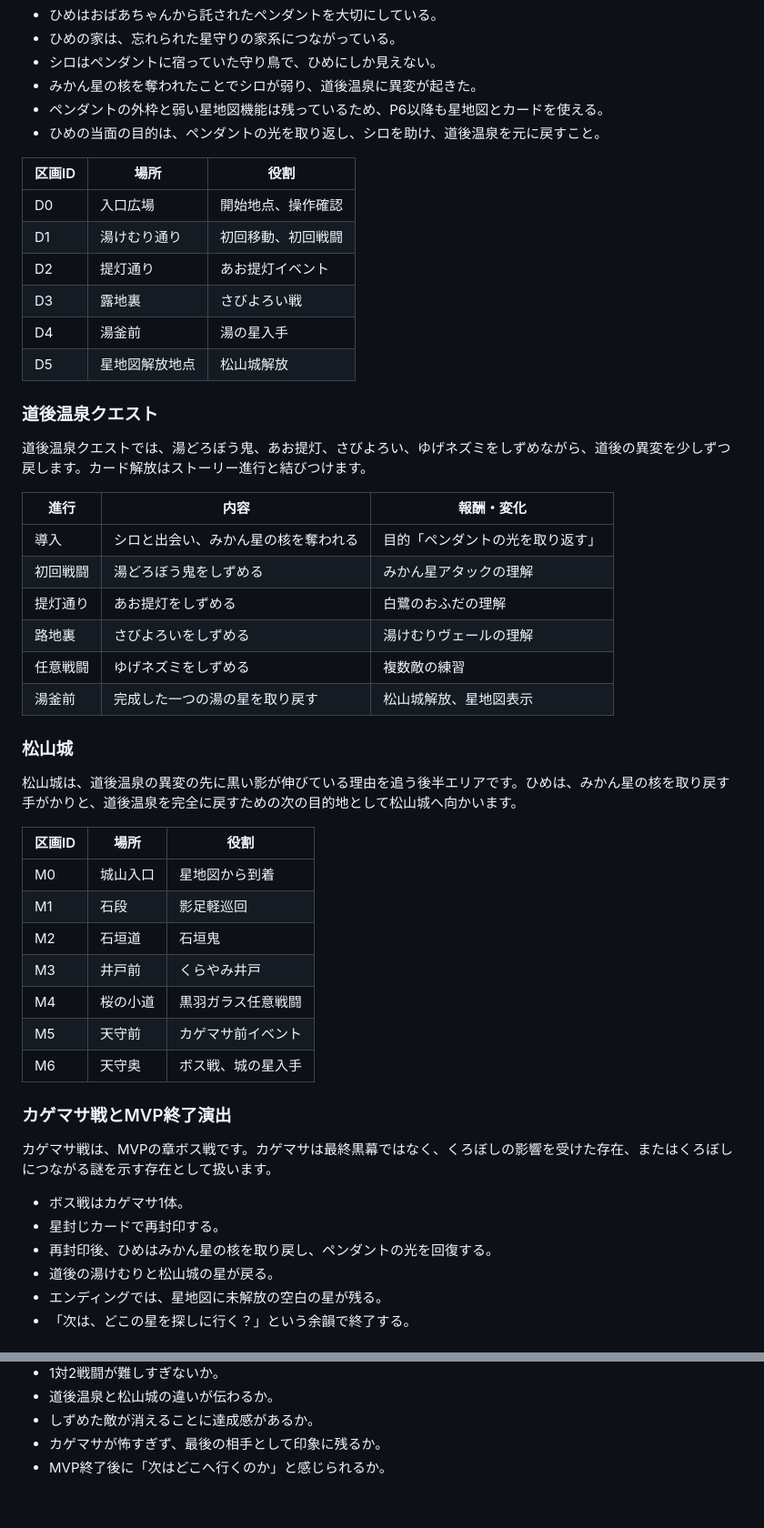
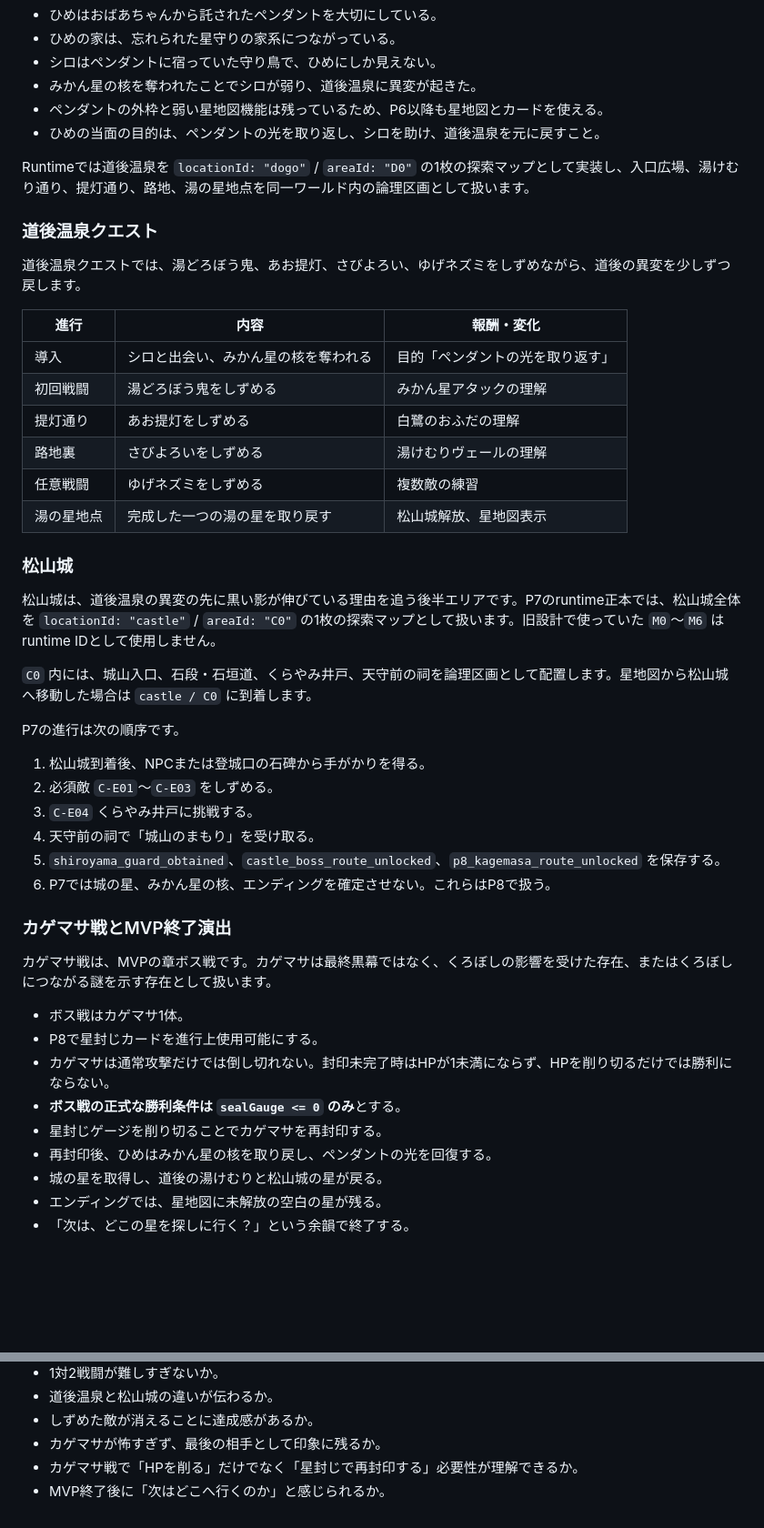
Before and after one commit to ryotamatsuki/hime-star-journey, a Markdown page: docs/specs/MVP詳細GDD.md, 2 parts joined by grey strips. Shown at 91% size. GitHub-like rendering; blank space fills up the shorter version.

Commit message:
docs(gdd): align castle IDs and boss invariant

```diff
--- a/docs/specs/MVP詳細GDD.md
+++ b/docs/specs/MVP詳細GDD.md
@@ -59,18 +59,11 @@ P5.9以降の実装では、以下をMVPストーリーの正本として扱い
 - ペンダントの外枠と弱い星地図機能は残っているため、P6以降も星地図とカードを使える。
 - ひめの当面の目的は、ペンダントの光を取り返し、シロを助け、道後温泉を元に戻すこと。
 
-| 区画ID | 場所 | 役割 |
-|---|---|---|
-| D0 | 入口広場 | 開始地点、操作確認 |
-| D1 | 湯けむり通り | 初回移動、初回戦闘 |
-| D2 | 提灯通り | あお提灯イベント |
-| D3 | 露地裏 | さびよろい戦 |
-| D4 | 湯釜前 | 湯の星入手 |
-| D5 | 星地図解放地点 | 松山城解放 |
+Runtimeでは道後温泉を `locationId: "dogo"` / `areaId: "D0"` の1枚の探索マップとして実装し、入口広場、湯けむり通り、提灯通り、路地、湯の星地点を同一ワールド内の論理区画として扱います。
 
 ### 道後温泉クエスト
 
-道後温泉クエストでは、湯どろぼう鬼、あお提灯、さびよろい、ゆげネズミをしずめながら、道後の異変を少しずつ戻します。カード解放はストーリー進行と結びつけます。
+道後温泉クエストでは、湯どろぼう鬼、あお提灯、さびよろい、ゆげネズミをしずめながら、道後の異変を少しずつ戻します。
 
 | 進行 | 内容 | 報酬・変化 |
 |---|---|---|
@@ -79,30 +72,34 @@ P5.9以降の実装では、以下をMVPストーリーの正本として扱い
 | 提灯通り | あお提灯をしずめる | 白鷺のおふだの理解 |
 | 路地裏 | さびよろいをしずめる | 湯けむりヴェールの理解 |
 | 任意戦闘 | ゆげネズミをしずめる | 複数敵の練習 |
-| 湯釜前 | 完成した一つの湯の星を取り戻す | 松山城解放、星地図表示 |
+| 湯の星地点 | 完成した一つの湯の星を取り戻す | 松山城解放、星地図表示 |
 
 ### 松山城
 
-松山城は、道後温泉の異変の先に黒い影が伸びている理由を追う後半エリアです。ひめは、みかん星の核を取り戻す手がかりと、道後温泉を完全に戻すための次の目的地として松山城へ向かいます。
+松山城は、道後温泉の異変の先に黒い影が伸びている理由を追う後半エリアです。P7のruntime正本では、松山城全体を `locationId: "castle"` / `areaId: "C0"` の1枚の探索マップとして扱います。旧設計で使っていた `M0`～`M6` はruntime IDとして使用しません。
 
-| 区画ID | 場所 | 役割 |
-|---|---|---|
-| M0 | 城山入口 | 星地図から到着 |
-| M1 | 石段 | 影足軽巡回 |
-| M2 | 石垣道 | 石垣鬼 |
-| M3 | 井戸前 | くらやみ井戸 |
-| M4 | 桜の小道 | 黒羽ガラス任意戦闘 |
-| M5 | 天守前 | カゲマサ前イベント |
-| M6 | 天守奥 | ボス戦、城の星入手 |
+`C0` 内には、城山入口、石段・石垣道、くらやみ井戸、天守前の祠を論理区画として配置します。星地図から松山城へ移動した場合は `castle / C0` に到着します。
+
+P7の進行は次の順序です。
+
+1. 松山城到着後、NPCまたは登城口の石碑から手がかりを得る。
+2. 必須敵 `C-E01`～`C-E03` をしずめる。
+3. `C-E04` くらやみ井戸に挑戦する。
+4. 天守前の祠で「城山のまもり」を受け取る。
+5. `shiroyama_guard_obtained`、`castle_boss_route_unlocked`、`p8_kagemasa_route_unlocked` を保存する。
+6. P7では城の星、みかん星の核、エンディングを確定させない。これらはP8で扱う。
 
 ### カゲマサ戦とMVP終了演出
 
 カゲマサ戦は、MVPの章ボス戦です。カゲマサは最終黒幕ではなく、くろぼしの影響を受けた存在、またはくろぼしにつながる謎を示す存在として扱います。
 
 - ボス戦はカゲマサ1体。
-- 星封じカードで再封印する。
+- P8で星封じカードを進行上使用可能にする。
+- カゲマサは通常攻撃だけでは倒し切れない。封印未完了時はHPが1未満にならず、HPを削り切るだけでは勝利にならない。
+- **ボス戦の正式な勝利条件は `sealGauge <= 0` のみ**とする。
+- 星封じゲージを削り切ることでカゲマサを再封印する。
 - 再封印後、ひめはみかん星の核を取り戻し、ペンダントの光を回復する。
-- 道後の湯けむりと松山城の星が戻る。
+- 城の星を取得し、道後の湯けむりと松山城の星が戻る。
 - エンディングでは、星地図に未解放の空白の星が残る。
 - 「次は、どこの星を探しに行く？」という余韻で終了する。
 
@@ -188,4 +195,5 @@ MVPの旅の手帳は任意閲覧画面です。読まなくても進行可能
 - 道後温泉と松山城の違いが伝わるか。
 - しずめた敵が消えることに達成感があるか。
 - カゲマサが怖すぎず、最後の相手として印象に残るか。
+- カゲマサ戦で「HPを削る」だけでなく「星封じで再封印する」必要性が理解できるか。
 - MVP終了後に「次はどこへ行くのか」と感じられるか。
```
Also changed, not shown: other parts of docs/specs/MVP詳細GDD.md (+24 -14 lines).
